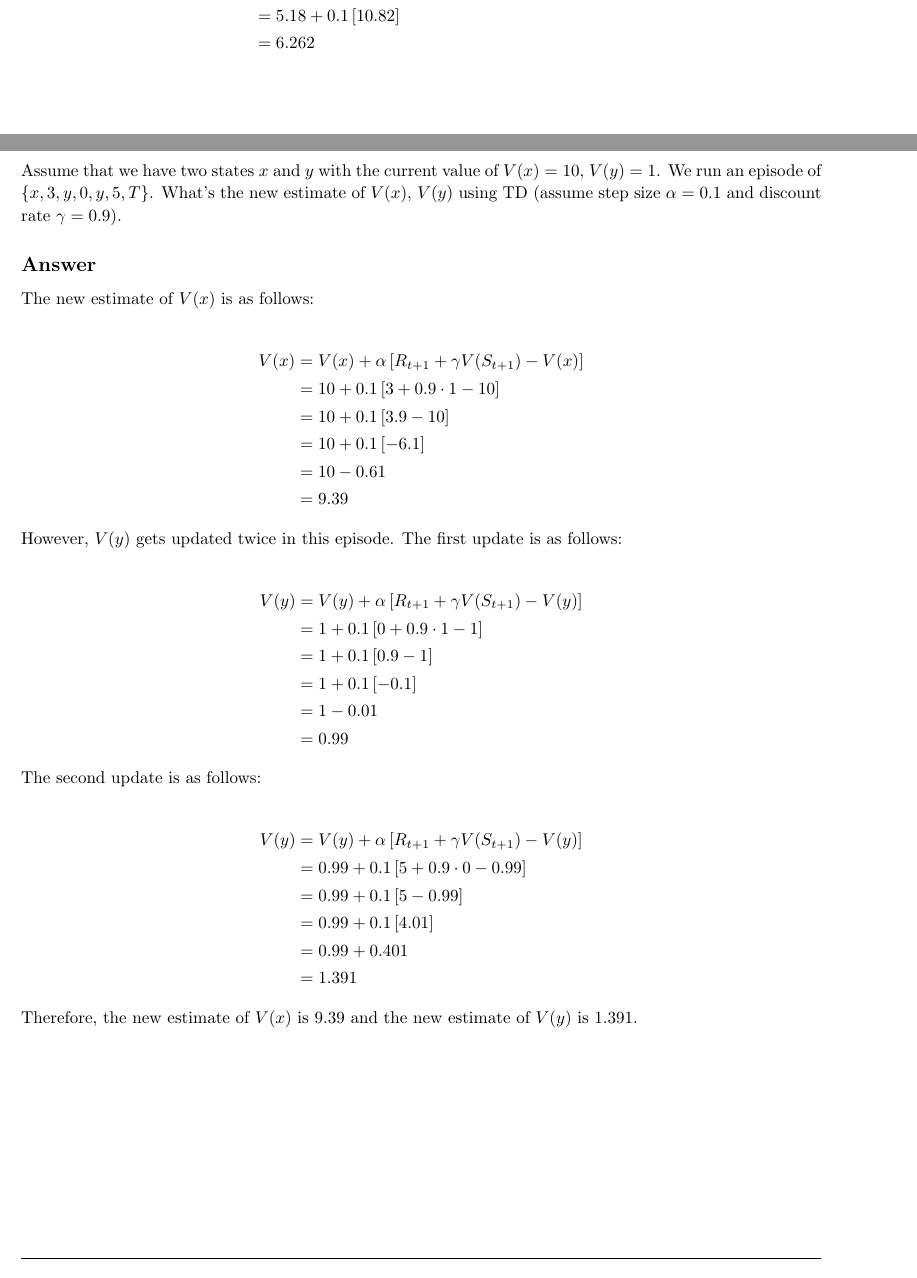
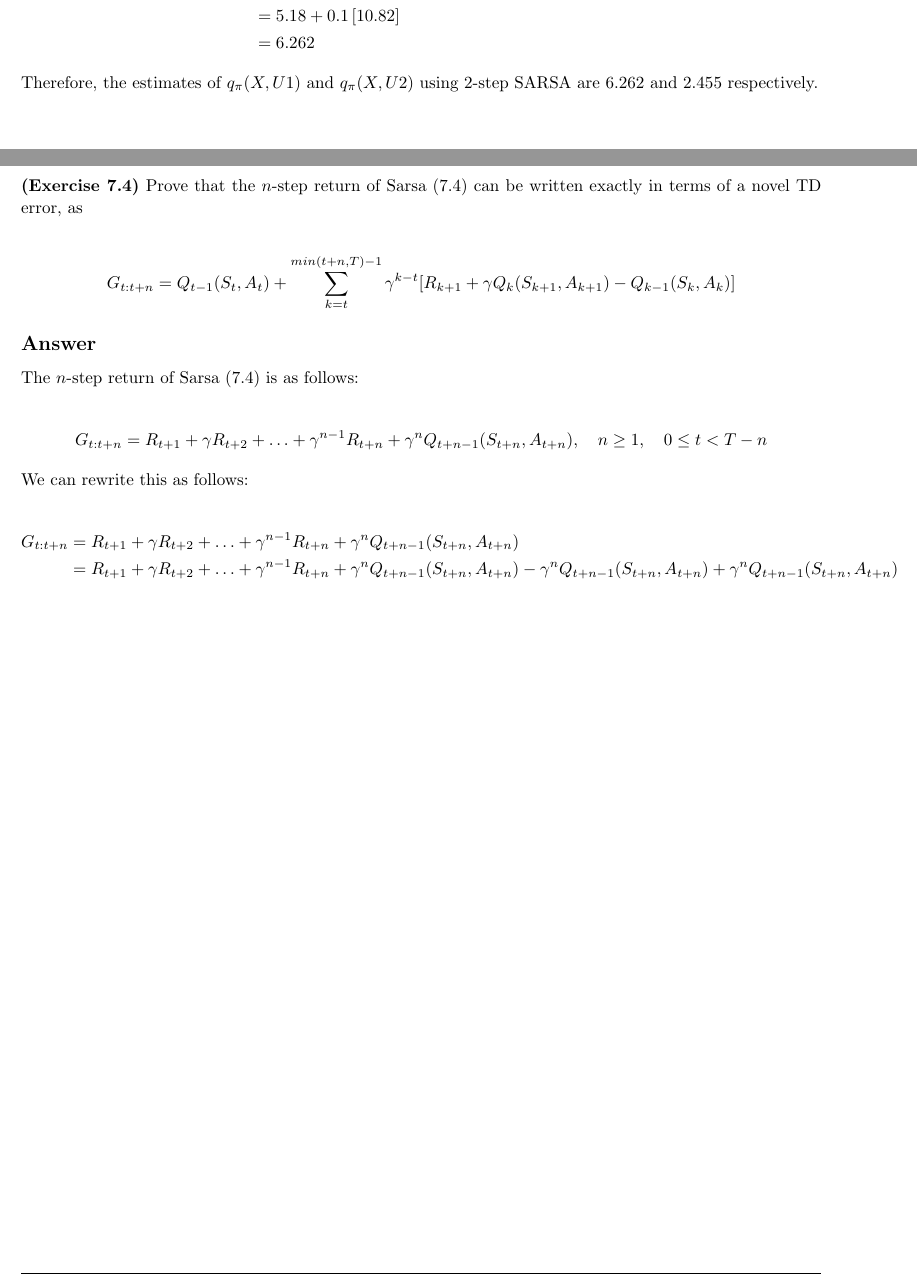
Before and after one commit to arjangupta/rbe595-rl, a LaTeX document (week9/week9.tex): two parts of pages 3 and 6 of 6, joined at a grey line, cut so that both start at the same text. Compiled offline with pdfLaTeX.

Commit message:
Begin writing answer 4

```diff
--- a/week9/week9.tex
+++ b/week9/week9.tex
@@ -202,6 +202,7 @@
                         &= 6.262
     \end{align*}
 
+    Therefore, the estimates of $q_{\pi}(X, U1)$ and $q_{\pi}(X, U2)$ using 2-step SARSA are $6.262$ and $2.455$ respectively.
 
 \end{homeworkProblem}
 
@@ -290,46 +291,27 @@
 \nobreak\extramarks{Problem 4}{}\nobreak{}
 
 \begin{homeworkProblem}[Problem 4]
-    Assume that we have two states $x$ and $y$ with the current value of $V(x) = 10$, $V(y) = 1$. We
-    run an episode of $\{x, 3, y, 0, y, 5, T\}$. What's the new estimate of $V(x)$, $V(y)$ using TD (assume
-    step size $\alpha = 0.1$ and discount rate $\gamma = 0.9$).
+    \textbf{(Exercise 7.4)} Prove that the $n$-step return of Sarsa (7.4) can be written
+    exactly in terms of a novel TD error, as
+
+    \begin{align*}
+        G_{t:t+n} = Q_{t-1}(S_t, A_t) + \sum_{k=t}^{min(t+n, T)-1} \gamma^{k-t} [R_{k+1} + \gamma Q_k(S_{k+1}, A_{k+1}) - Q_{k-1}(S_k, A_k)]
+    \end{align*}
 
     \subsection{Answer}
 
-    The new estimate of $V(x)$ is as follows:
+    The $n$-step return of Sarsa (7.4) is as follows:
 
     \begin{align*}
-        V(x) &= V(x) + \alpha \left[ R_{t+1} + \gamma V(S_{t+1}) - V(x) \right]\\
-             &= 10 + 0.1 \left[ 3 + 0.9 \cdot 1 - 10 \right]\\
-             &= 10 + 0.1 \left[ 3.9 - 10 \right]\\
-             &= 10 + 0.1 \left[ -6.1 \right]\\
-             &= 10 - 0.61\\
-             &= 9.39
+        G_{t:t+n} = R_{t+1} + \gamma R_{t+2} + \ldots + \gamma^{n-1} R_{t+n} + \gamma^n Q_{t+n-1}(S_{t+n}, A_{t+n}), \quad n \geq 1, \quad  0 \leq t < T-n
     \end{align*}
 
-    However, $V(y)$ gets updated twice in this episode. The first update is as follows:
+    We can rewrite this as follows:
 
     \begin{align*}
-        V(y) &= V(y) + \alpha \left[ R_{t+1} + \gamma V(S_{t+1}) - V(y) \right]\\
-             &= 1 + 0.1 \left[ 0 + 0.9 \cdot 1 - 1 \right]\\
-                &= 1 + 0.1 \left[ 0.9 - 1 \right]\\
-                &= 1 + 0.1 \left[ -0.1 \right]\\
-                &= 1 - 0.01\\
-                &= 0.99
+        G_{t:t+n} &= R_{t+1} + \gamma R_{t+2} + \ldots + \gamma^{n-1} R_{t+n} + \gamma^n Q_{t+n-1}(S_{t+n}, A_{t+n})\\
+                  &= R_{t+1} + \gamma R_{t+2} + \ldots + \gamma^{n-1} R_{t+n} + \gamma^n Q_{t+n-1}(S_{t+n}, A_{t+n}) - \gamma^n Q_{t+n-1}(S_{t+n}, A_{t+n}) + \gamma^n Q_{t+n-1}(S_{t+n}, A_{t+n})
     \end{align*}
-
-    The second update is as follows:
-
-    \begin{align*}
-        V(y) &= V(y) + \alpha \left[ R_{t+1} + \gamma V(S_{t+1}) - V(y) \right]\\
-             &= 0.99 + 0.1 \left[ 5 + 0.9 \cdot 0 - 0.99 \right]\\
-                &= 0.99 + 0.1 \left[ 5 - 0.99 \right]\\
-                &= 0.99 + 0.1 \left[ 4.01 \right]\\
-                &= 0.99 + 0.401\\
-                &= 1.391
-    \end{align*}
-
-    Therefore, the new estimate of $V(x)$ is $9.39$ and the new estimate of $V(y)$ is $1.391$.
 
 \end{homeworkProblem}
 
```
Also changed, not shown: week9/week9.pdf.
